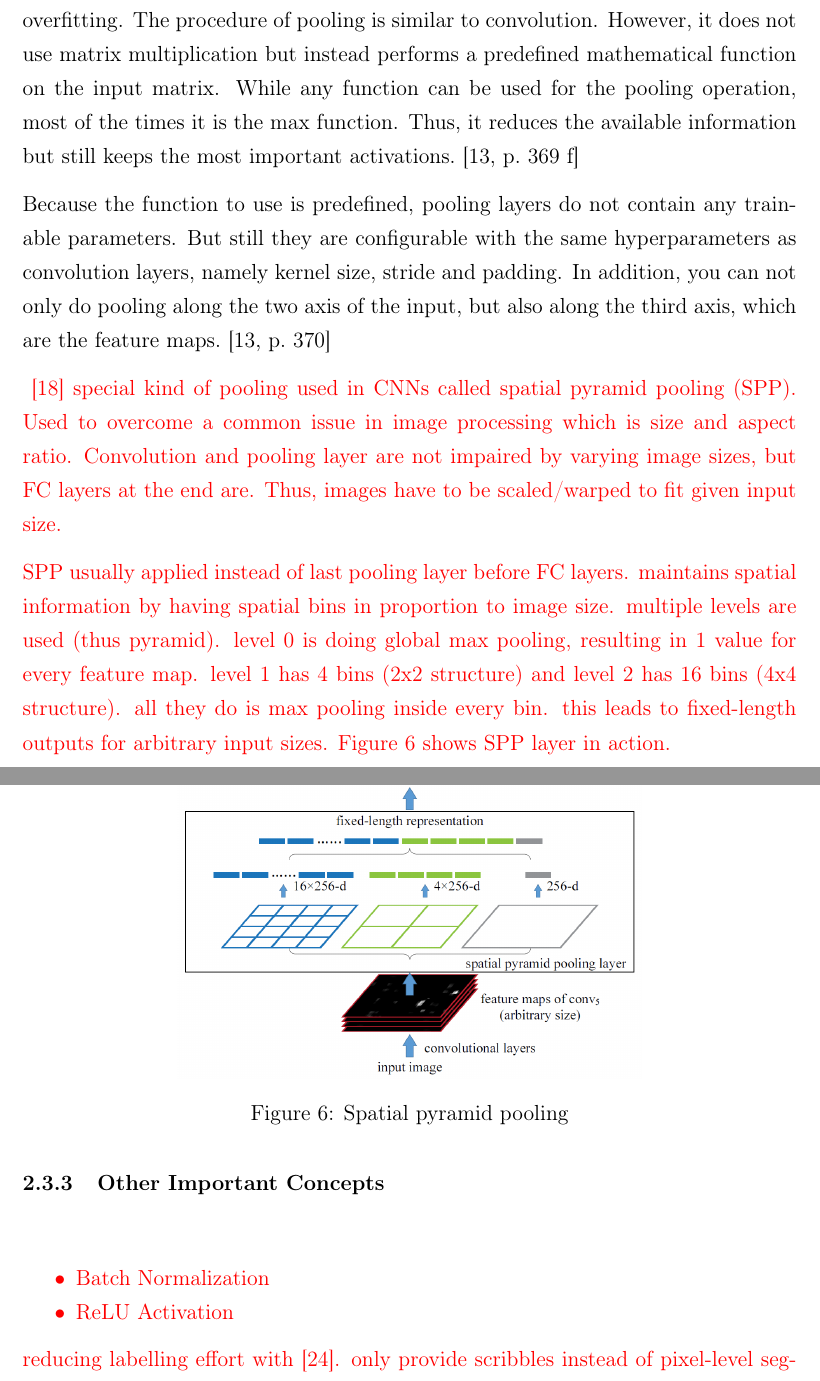
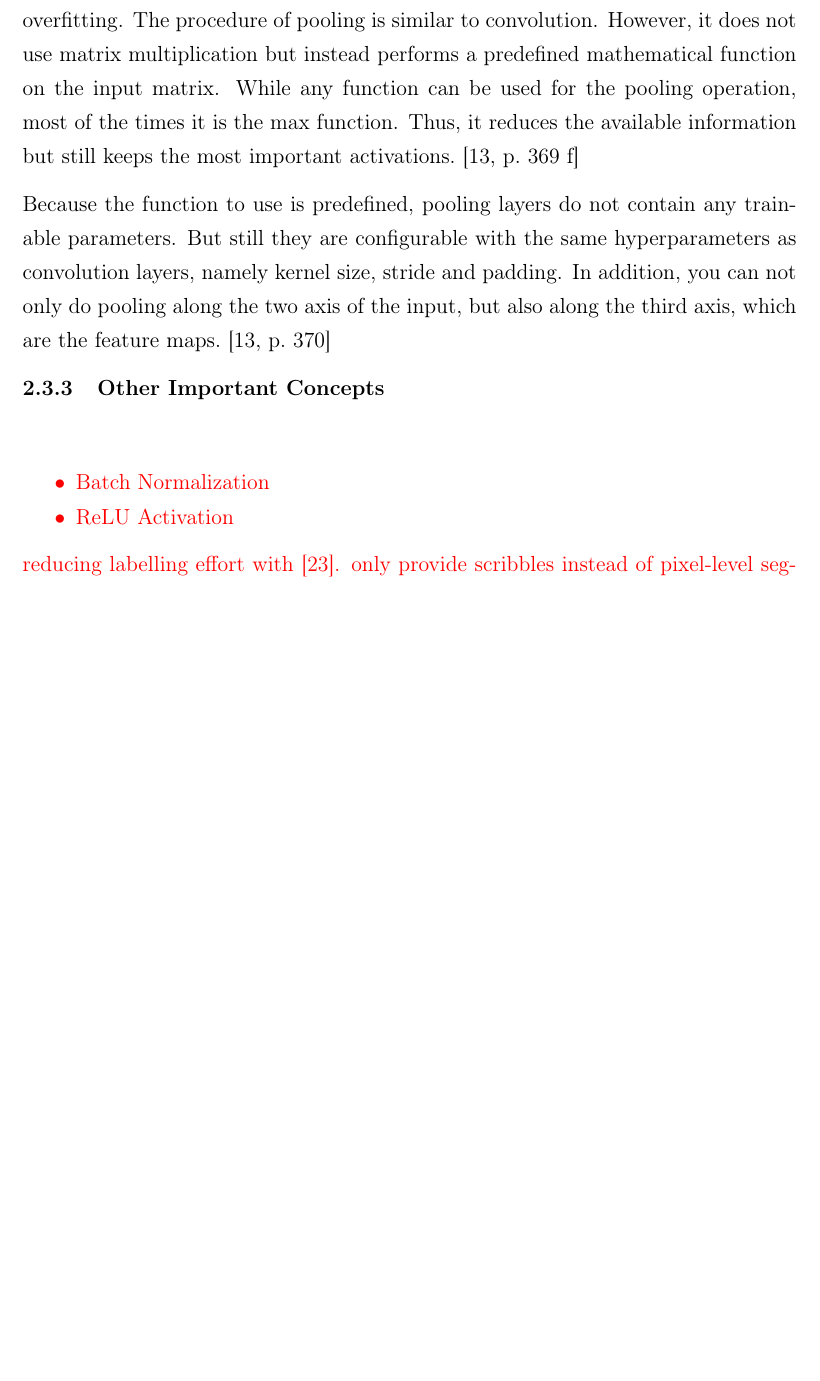
Before and after one commit to karstenkoehler/semantic-segmentation-master-thesis, a LaTeX thesis (latex/thesis.tex, which reads latex/content/literature_review.tex): two parts of pages 13 and 14 of 46 before the commit and part of page 13 of 45 after it, the two joined at a grey line, cut so that both start at the same text, the shorter picture padded with empty space. Compiled offline with pdfLaTeX.

Commit message:
latex: remove WIP notes for pooling section

```diff
--- a/latex/content/literature_review.tex
+++ b/latex/content/literature_review.tex
@@ -160,19 +160,6 @@ Because the function to use is predefined, pooling layers do not contain any tra
     \label{fig:pooling}
 \end{figure}
 
-\WIP{\cite{spp15}
-special kind of pooling used in CNNs called spatial pyramid pooling (SPP). Used to overcome a common issue in image processing which is size and aspect ratio. Convolution and pooling layer are not impaired by varying image sizes, but FC layers at the end are. Thus, images have to be scaled/warped to fit given input size.
-
-SPP usually applied instead of last pooling layer before FC layers. maintains spatial information by having spatial bins in proportion to image size. multiple levels are used (thus pyramid). level 0 is doing global max pooling, resulting in 1 value for every feature map. level 1 has 4 bins (2x2 structure) and level 2 has 16 bins (4x4 structure). all they do is max pooling inside every bin. this leads to fixed-length outputs for arbitrary input sizes. Figure~\ref{fig:spp_pooling} shows SPP layer in action.
-}
-
-\begin{figure}[h]
-    \centering
-    \includegraphics[width=0.6\textwidth]{images/spp_pooling}
-    \caption{Spatial pyramid pooling}
-    \label{fig:spp_pooling}
-\end{figure}
-
 \subsubsection{Other Important Concepts}
 \WIP{
 \begin{itemize}
```
